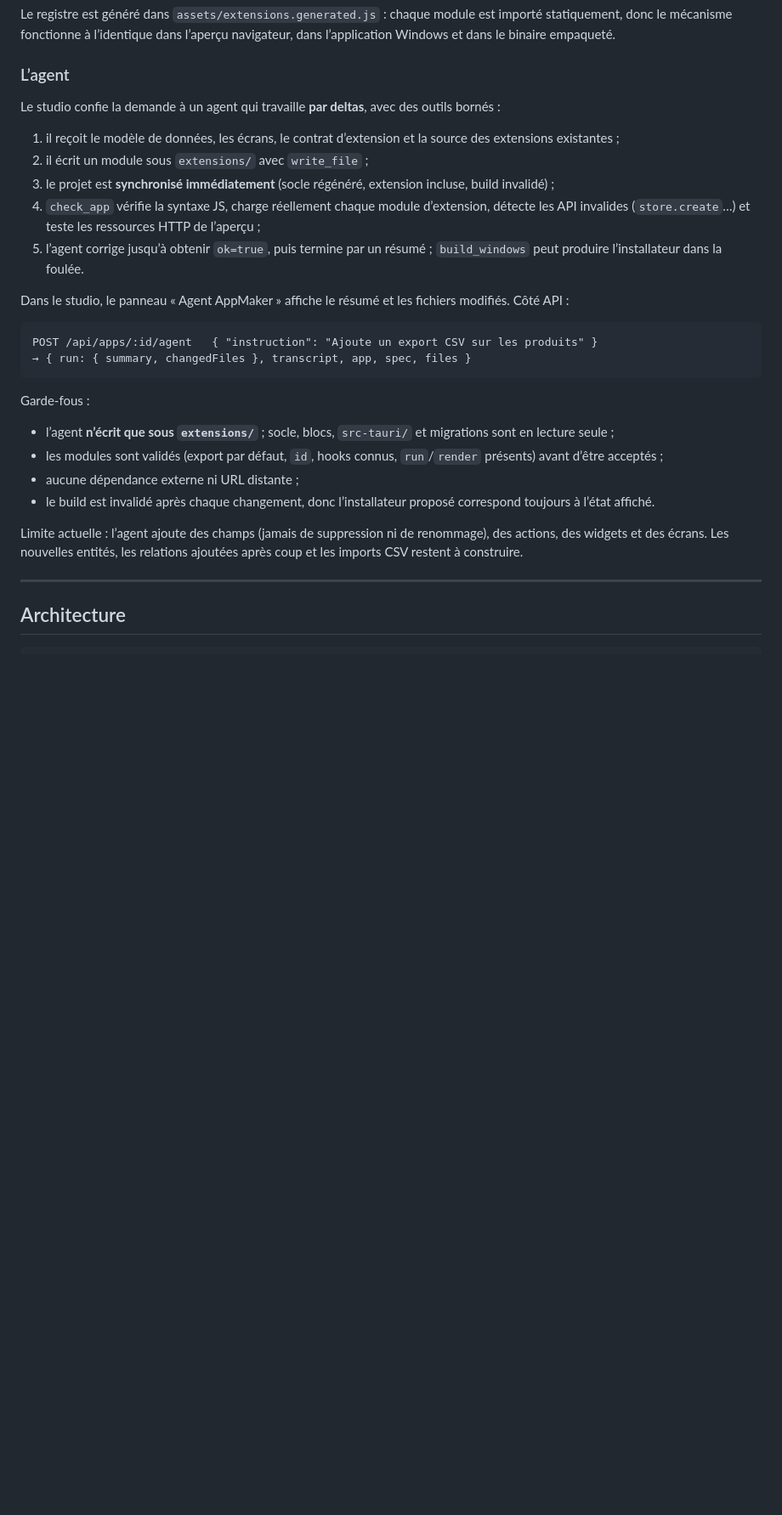
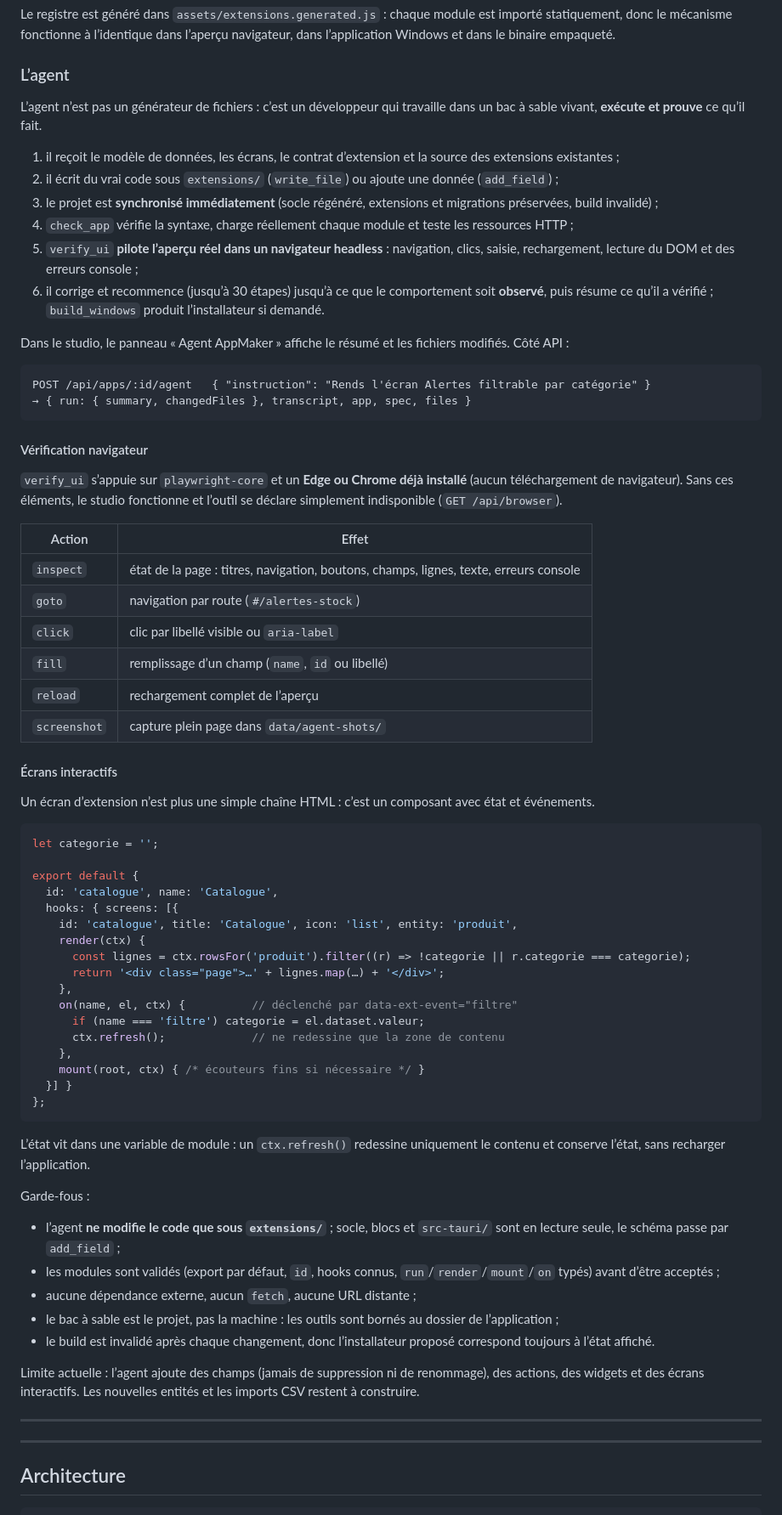
Before and after one commit to gaelmandza15/Appmaker, a Markdown page: README.md, the part around one of its changes. Shown at 85% size. Rendered like a GitHub page; blank space fills up the shorter version.

````diff
--- a/README.md
+++ b/README.md
@@ -175,30 +177,72 @@ Le registre est généré dans `assets/extensions.generated.js` : chaque module
 
 ### L’agent
 
-Le studio confie la demande à un agent qui travaille **par deltas**, avec des outils bornés :
+L’agent n’est pas un générateur de fichiers : c’est un développeur qui travaille dans un bac à sable vivant, **exécute et prouve** ce qu’il fait.
 
 1. il reçoit le modèle de données, les écrans, le contrat d’extension et la source des extensions existantes ;
-2. il écrit un module sous `extensions/` avec `write_file` ;
-3. le projet est **synchronisé immédiatement** (socle régénéré, extension incluse, build invalidé) ;
-4. `check_app` vérifie la syntaxe JS, charge réellement chaque module d’extension, détecte les API invalides (`store.create`…) et teste les ressources HTTP de l’aperçu ;
-5. l’agent corrige jusqu’à obtenir `ok=true`, puis termine par un résumé ; `build_windows` peut produire l’installateur dans la foulée.
+2. il écrit du vrai code sous `extensions/` (`write_file`) ou ajoute une donnée (`add_field`) ;
+3. le projet est **synchronisé immédiatement** (socle régénéré, extensions et migrations préservées, build invalidé) ;
+4. `check_app` vérifie la syntaxe, charge réellement chaque module et teste les ressources HTTP ;
+5. `verify_ui` **pilote l’aperçu réel dans un navigateur headless** : navigation, clics, saisie, rechargement, lecture du DOM et des erreurs console ;
+6. il corrige et recommence (jusqu’à 30 étapes) jusqu’à ce que le comportement soit **observé**, puis résume ce qu’il a vérifié ; `build_windows` produit l’installateur si demandé.
 
 Dans le studio, le panneau « Agent AppMaker » affiche le résumé et les fichiers modifiés. Côté API :
 
 ```text
-POST /api/apps/:id/agent   { "instruction": "Ajoute un export CSV sur les produits" }
+POST /api/apps/:id/agent   { "instruction": "Rends l'écran Alertes filtrable par catégorie" }
 → { run: { summary, changedFiles }, transcript, app, spec, files }
 ```
 
+#### Vérification navigateur
+
+`verify_ui` s’appuie sur `playwright-core` et un **Edge ou Chrome déjà installé** (aucun téléchargement de navigateur). Sans ces éléments, le studio fonctionne et l’outil se déclare simplement indisponible (`GET /api/browser`).
+
+| Action | Effet |
+| --- | --- |
+| `inspect` | état de la page : titres, navigation, boutons, champs, lignes, texte, erreurs console |
+| `goto` | navigation par route (`#/alertes-stock`) |
+| `click` | clic par libellé visible ou `aria-label` |
+| `fill` | remplissage d’un champ (`name`, `id` ou libellé) |
+| `reload` | rechargement complet de l’aperçu |
+| `screenshot` | capture plein page dans `data/agent-shots/` |
+
+#### Écrans interactifs
+
+Un écran d’extension n’est plus une simple chaîne HTML : c’est un composant avec état et événements.
+
+```js
+let categorie = '';
+
+export default {
+  id: 'catalogue', name: 'Catalogue',
+  hooks: { screens: [{
+    id: 'catalogue', title: 'Catalogue', icon: 'list', entity: 'produit',
+    render(ctx) {
+      const lignes = ctx.rowsFor('produit').filter((r) => !categorie || r.categorie === categorie);
+      return '<div class="page">…' + lignes.map(…) + '</div>';
+    },
+    on(name, el, ctx) {          // déclenché par data-ext-event="filtre"
+      if (name === 'filtre') categorie = el.dataset.valeur;
+      ctx.refresh();             // ne redessine que la zone de contenu
+    },
+    mount(root, ctx) { /* écouteurs fins si nécessaire */ }
+  }] }
+};
+```
+
+L’état vit dans une variable de module : un `ctx.refresh()` redessine uniquement le contenu et conserve l’état, sans recharger l’application.
+
 Garde-fous :
 
-- l’agent **n’écrit que sous `extensions/`** ; socle, blocs, `src-tauri/` et migrations sont en lecture seule ;
-- les modules sont validés (export par défaut, `id`, hooks connus, `run`/`render` présents) avant d’être acceptés ;
-- aucune dépendance externe ni URL distante ;
+- l’agent **ne modifie le code que sous `extensions/`** ; socle, blocs et `src-tauri/` sont en lecture seule, le schéma passe par `add_field` ;
+- les modules sont validés (export par défaut, `id`, hooks connus, `run`/`render`/`mount`/`on` typés) avant d’être acceptés ;
+- aucune dépendance externe, aucun `fetch`, aucune URL distante ;
+- le bac à sable est le projet, pas la machine : les outils sont bornés au dossier de l’application ;
 - le build est invalidé après chaque changement, donc l’installateur proposé correspond toujours à l’état affiché.
 
-Limite actuelle : l’agent ajoute des champs (jamais de suppression ni de renommage), des actions, des widgets et des écrans. Les nouvelles entités, les relations ajoutées après coup et les imports CSV restent à construire.
+Limite actuelle : l’agent ajoute des champs (jamais de suppression ni de renommage), des actions, des widgets et des écrans interactifs. Les nouvelles entités et les imports CSV restent à construire.
 
+---
 ---
 
 ## Architecture
````
Also changed, not shown: other parts of README.md (+5 -2 lines), docs/app-interactive.png (added), 6 other files.
